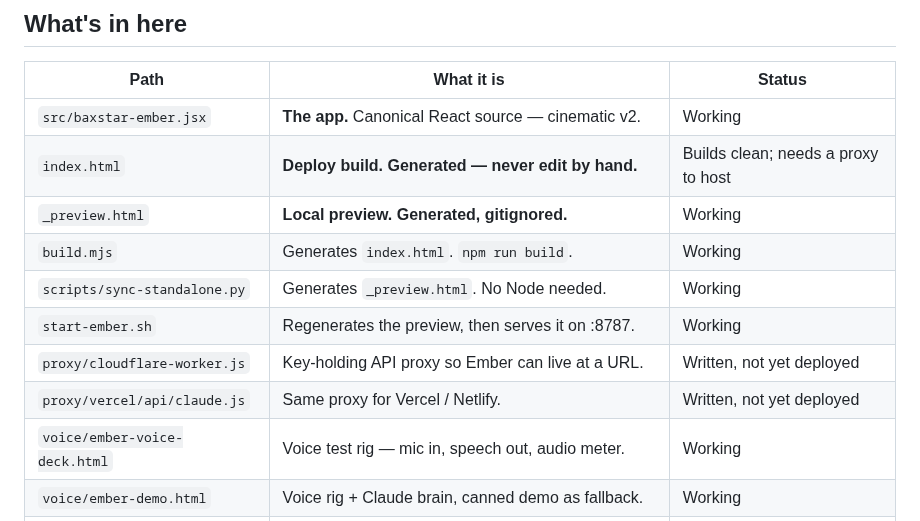
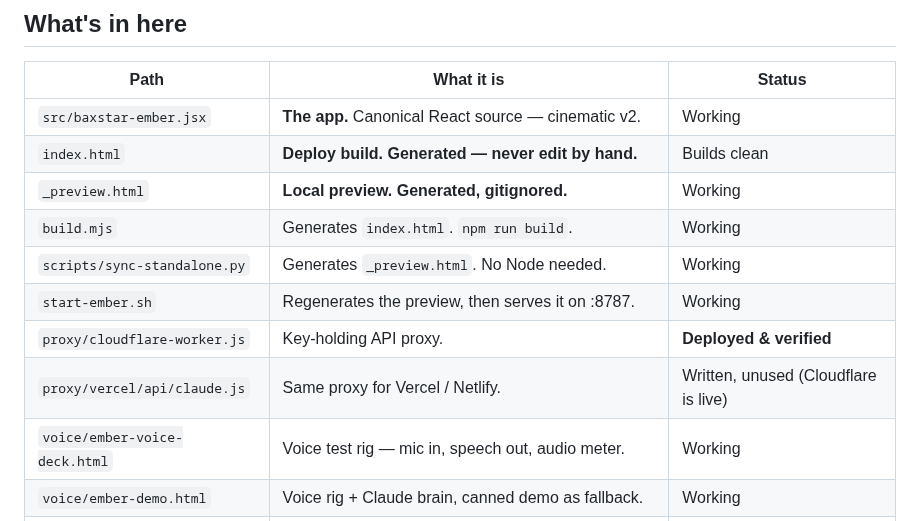
Before and after one commit to baxstarcode/baxstar-ember, a Markdown page: README.md, the part around the change. GitHub-like rendering.

```diff
--- a/README.md
+++ b/README.md
@@ -23,13 +23,13 @@ Ember is the front door to both businesses — chat, phones, email, calendar, an
 | Path | What it is | Status |
 |---|---|---|
 | `src/baxstar-ember.jsx` | **The app.** Canonical React source — cinematic v2. | Working |
-| `index.html` | **Deploy build. Generated — never edit by hand.** | Builds clean; needs a proxy to host |
+| `index.html` | **Deploy build. Generated — never edit by hand.** | Builds clean |
 | `_preview.html` | **Local preview. Generated, gitignored.** | Working |
 | `build.mjs` | Generates `index.html`. `npm run build`. | Working |
 | `scripts/sync-standalone.py` | Generates `_preview.html`. No Node needed. | Working |
 | `start-ember.sh` | Regenerates the preview, then serves it on :8787. | Working |
-| `proxy/cloudflare-worker.js` | Key-holding API proxy so Ember can live at a URL. | Written, not yet deployed |
-| `proxy/vercel/api/claude.js` | Same proxy for Vercel / Netlify. | Written, not yet deployed |
+| `proxy/cloudflare-worker.js` | Key-holding API proxy. | **Deployed & verified** |
+| `proxy/vercel/api/claude.js` | Same proxy for Vercel / Netlify. | Written, unused (Cloudflare is live) |
 | `voice/ember-voice-deck.html` | Voice test rig — mic in, speech out, audio meter. | Working |
 | `voice/ember-demo.html` | Voice rig + Claude brain, canned demo as fallback. | Working |
 | `docs/BUILD-PROMPT.md` | Master brief for any AI session that continues this build. | Current |
```
Also changed, not shown: docs/DEPLOY.md (+3 -3 lines).
